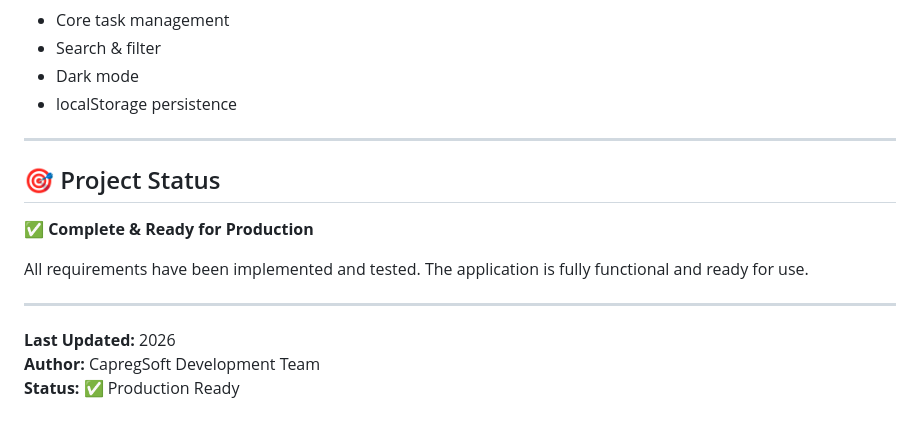
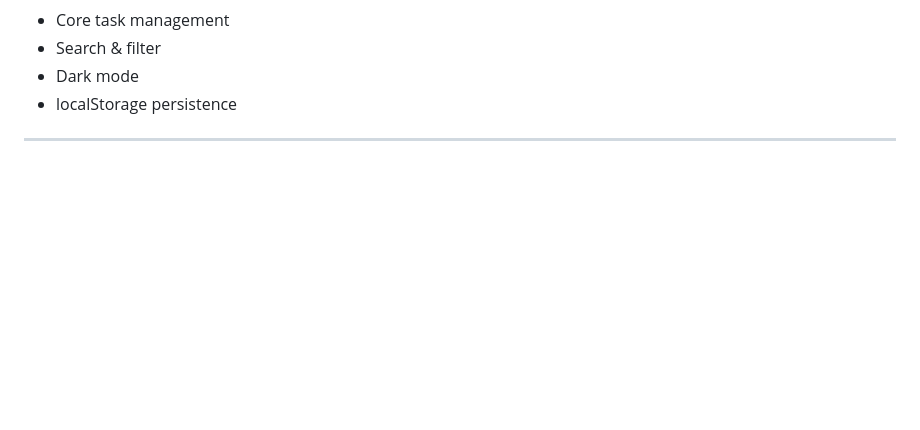
Before and after one commit to Areeba-aaak/Interactive-To-Do-Application, a Markdown page: Readme.md, the part around the change. Rendered like a GitHub page; blank space fills up the shorter version.

```diff
--- a/Readme.md
+++ b/Readme.md
@@ -594,15 +594,3 @@ A: Not yet, but the web app is fully responsive and works great on mobile browse
 - localStorage persistence
 
 ---
-
-## 🎯 Project Status
-
-✅ **Complete & Ready for Production**
-
-All requirements have been implemented and tested. The application is fully functional and ready for use.
-
----
-
-**Last Updated:** 2026
-**Author:** CapregSoft Development Team
-**Status:** ✅ Production Ready
```
